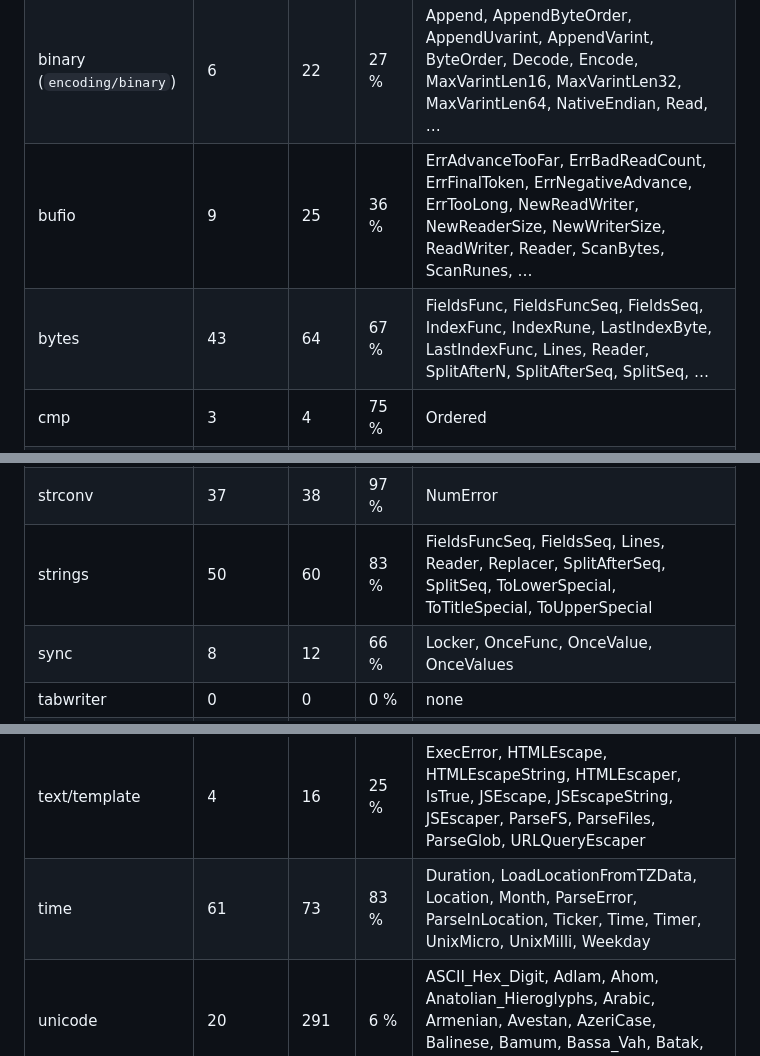
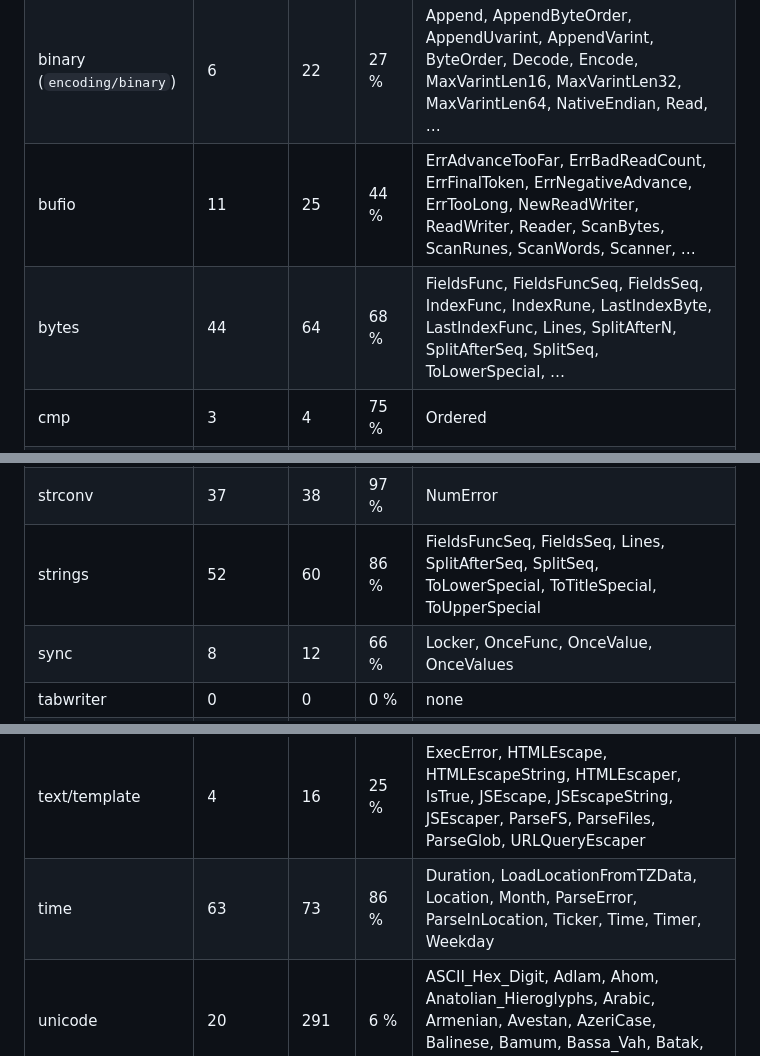
Before and after one commit to zenobiatranoss/go2js, a Markdown page: docs/stdlib-support.md, 3 parts joined by grey strips. GitHub-like rendering.

Commit message:
count the names the runtime now answers and redraw the standard library support table

```diff
--- a/docs/stdlib-support.md
+++ b/docs/stdlib-support.md
@@ -14,8 +14,8 @@ of the package is a compile-time error yet.
 | base64 (`encoding/base64`) | 2       | 11    | 18   % | CorruptInputError, Encoding, NewEncoding, NoPadding, RawStdEncoding, RawURLEncoding, StdEncoding, StdPadding, URLEncoding |
 | big          | 0       | 0     | 0    % | none |
 | binary (`encoding/binary`) | 6       | 22    | 27   % | Append, AppendByteOrder, AppendUvarint, AppendVarint, ByteOrder, Decode, Encode, MaxVarintLen16, MaxVarintLen32, MaxVarintLen64, NativeEndian, Read, … |
-| bufio        | 9       | 25    | 36   % | ErrAdvanceTooFar, ErrBadReadCount, ErrFinalToken, ErrNegativeAdvance, ErrTooLong, NewReadWriter, NewReaderSize, NewWriterSize, ReadWriter, Reader, ScanBytes, ScanRunes, … |
-| bytes        | 43      | 64    | 67   % | FieldsFunc, FieldsFuncSeq, FieldsSeq, IndexFunc, IndexRune, LastIndexByte, LastIndexFunc, Lines, Reader, SplitAfterN, SplitAfterSeq, SplitSeq, … |
+| bufio        | 11      | 25    | 44   % | ErrAdvanceTooFar, ErrBadReadCount, ErrFinalToken, ErrNegativeAdvance, ErrTooLong, NewReadWriter, ReadWriter, Reader, ScanBytes, ScanRunes, ScanWords, Scanner, … |
+| bytes        | 44      | 64    | 68   % | FieldsFunc, FieldsFuncSeq, FieldsSeq, IndexFunc, IndexRune, LastIndexByte, LastIndexFunc, Lines, SplitAfterN, SplitAfterSeq, SplitSeq, ToLowerSpecial, … |
 | cmp          | 3       | 4     | 75   % | Ordered |
 | container/heap | 5       | 6     | 83   % | Interface |
 | container/list | 1       | 3     | 33   % | Element, List |
@@ -68,14 +68,14 @@ of the package is a compile-time error yet.
 | slog         | 0       | 0     | 0    % | none |
 | sort         | 18      | 22    | 81   % | Float64Slice, IntSlice, Interface, StringSlice |
 | strconv      | 37      | 38    | 97   % | NumError |
-| strings      | 50      | 60    | 83   % | FieldsFuncSeq, FieldsSeq, Lines, Reader, Replacer, SplitAfterSeq, SplitSeq, ToLowerSpecial, ToTitleSpecial, ToUpperSpecial |
+| strings      | 52      | 60    | 86   % | FieldsFuncSeq, FieldsSeq, Lines, SplitAfterSeq, SplitSeq, ToLowerSpecial, ToTitleSpecial, ToUpperSpecial |
 | sync         | 8       | 12    | 66   % | Locker, OnceFunc, OnceValue, OnceValues |
 | tabwriter    | 0       | 0     | 0    % | none |
 | template     | 0       | 0     | 0    % | none |
 | testing      | 16      | 27    | 59   % | AllocsPerRun, Benchmark, Cover, CoverBlock, CoverMode, PB, RegisterCover, RunBenchmarks, RunExamples, RunTests, Testing |
 | text/tabwriter | 9       | 9     | 100  % | none |
 | text/template | 4       | 16    | 25   % | ExecError, HTMLEscape, HTMLEscapeString, HTMLEscaper, IsTrue, JSEscape, JSEscapeString, JSEscaper, ParseFS, ParseFiles, ParseGlob, URLQueryEscaper |
-| time         | 61      | 73    | 83   % | Duration, LoadLocationFromTZData, Location, Month, ParseError, ParseInLocation, Ticker, Time, Timer, UnixMicro, UnixMilli, Weekday |
+| time         | 63      | 73    | 86   % | Duration, LoadLocationFromTZData, Location, Month, ParseError, ParseInLocation, Ticker, Time, Timer, Weekday |
 | unicode      | 20      | 291   | 6    % | ASCII_Hex_Digit, Adlam, Ahom, Anatolian_Hieroglyphs, Arabic, Armenian, Avestan, AzeriCase, Balinese, Bamum, Bassa_Vah, Batak, … |
 | unicode/utf16 | 7       | 7     | 100  % | none |
 | unsafe       | 5       | 9     | 55   % | Slice, SliceData, String, StringData |
```
Also changed, not shown: other parts of docs/stdlib-support.md (+1 -1 lines).
